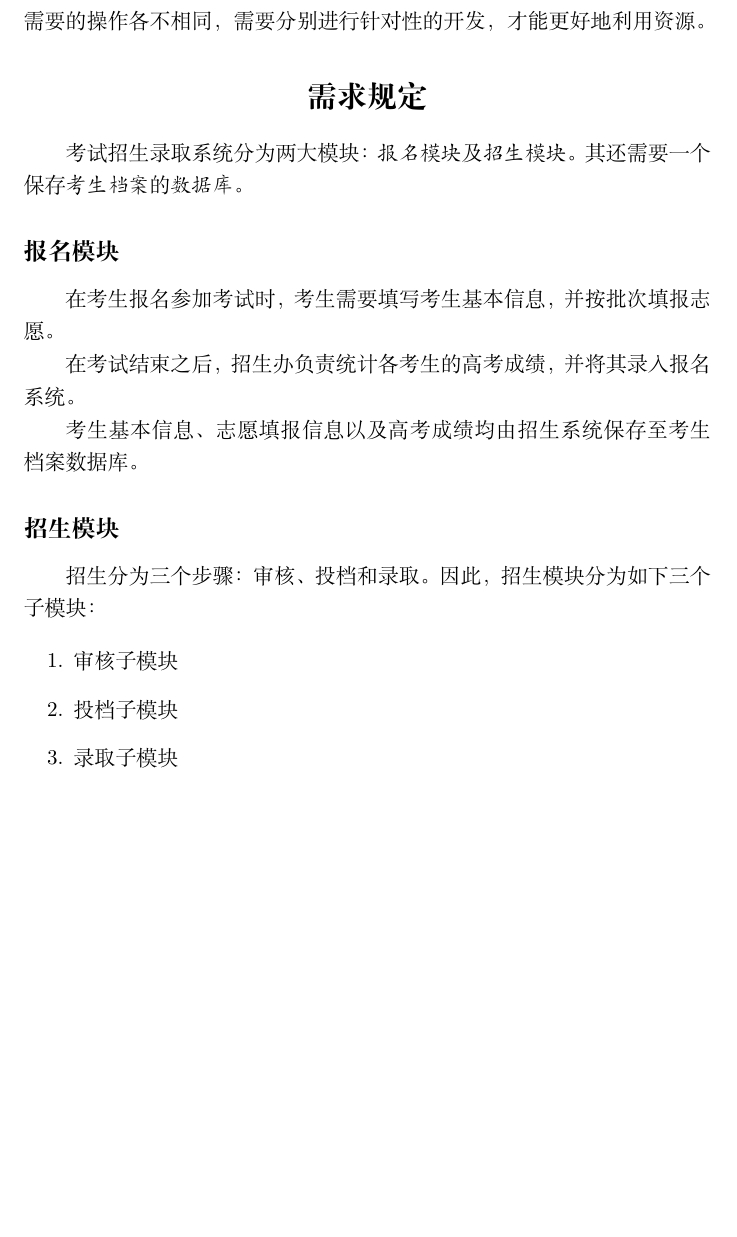
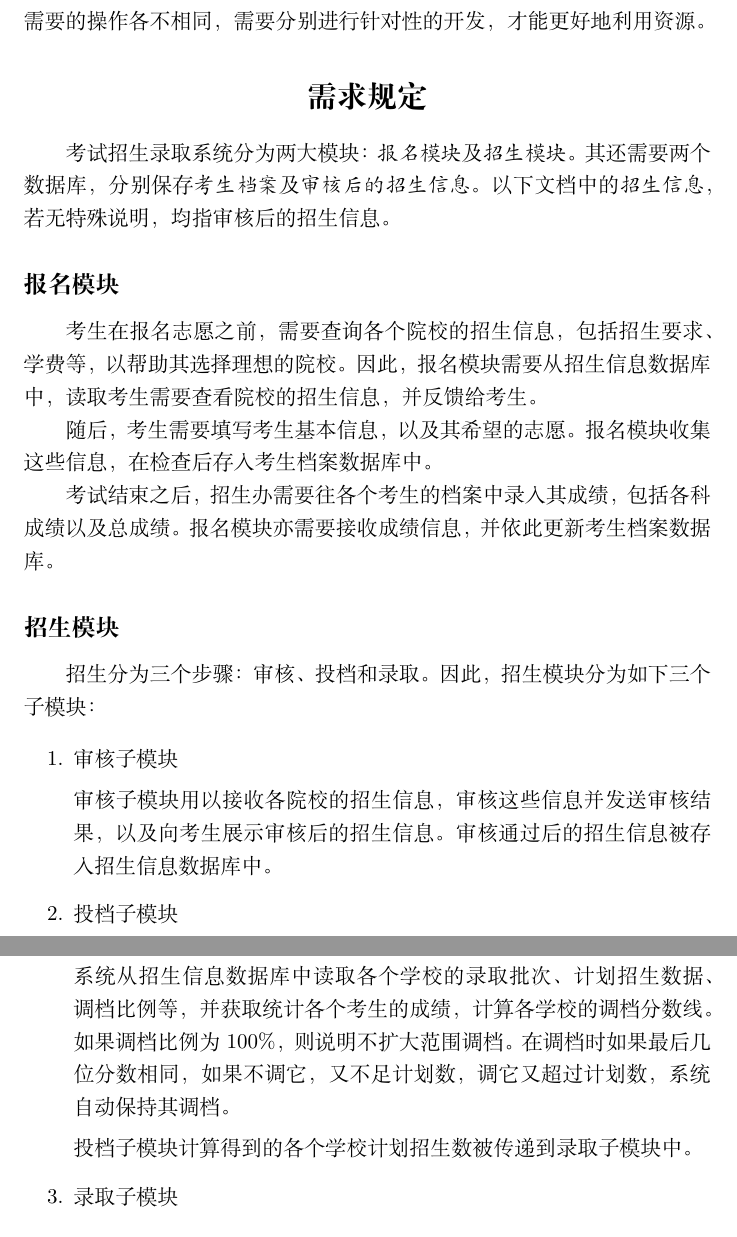
Before and after one commit to BarclayII/softeng-project, a LaTeX document (document.tex): part of page 3 of 4 before the commit and two parts of pages 3 and 4 of 4 after it, the two joined at a grey line, cut so that both start at the same text, the shorter picture padded with empty space. Compiled offline with XeLaTeX.

Commit message:
更新文档。。

```diff
--- a/document.tex
+++ b/document.tex
@@ -78,15 +78,20 @@
 \section*{需求规定}
 
 考试招生录取系统分为两大模块：\emph{报名模块}及\emph{招生模块}。
-其还需要一个保存\emph{考生档案}的\emph{数据库}。
+其还需要两个数据库，分别保存\emph{考生档案}及\emph{审核后的招生信息}。
+以下文档中的\emph{招生信息}，若无特殊说明，均指审核后的招生信息。
 
 \subsection*{报名模块}
 
-在考生报名参加考试时，考生需要填写考生基本信息，并按批次填报志愿。
+考生在报名志愿之前，需要查询各个院校的招生信息，包括招生要求、学费等，
+以帮助其选择理想的院校。因此，报名模块需要从招生信息数据库中，
+读取考生需要查看院校的招生信息，并反馈给考生。
 
-在考试结束之后，招生办负责统计各考生的高考成绩，并将其录入报名系统。
+随后，考生需要填写考生基本信息，以及其希望的志愿。报名模块收集这些信息，
+在检查后存入考生档案数据库中。
 
-考生基本信息、志愿填报信息以及高考成绩均由招生系统保存至考生档案数据库。
+考试结束之后，招生办需要往各个考生的档案中录入其成绩，包括各科成绩以及总成绩。
+报名模块亦需要接收成绩信息，并依此更新考生档案数据库。
 
 \subsection*{招生模块}
 
@@ -94,7 +99,19 @@
 
 \begin{enumerate}
 	\item 审核子模块
+
+	审核子模块用以接收各院校的招生信息，审核这些信息并发送审核结果，
+	以及向考生展示审核后的招生信息。审核通过后的招生信息被存入招生信息数据库中。
+
 	\item 投档子模块
+
+	系统从招生信息数据库中读取各个学校的录取批次、计划招生数据、调档比例等，
+	并获取统计各个考生的成绩，计算各学校的调档分数线。
+	如果调档比例为100\%，则说明不扩大范围调档。在调档时如果最后几位分数相同，
+	如果不调它，又不足计划数，调它又超过计划数，系统自动保持其调档。
+
+	投档子模块计算得到的各个学校计划招生数被传递到录取子模块中。
+
 	\item 录取子模块
 \end{enumerate}
 
```
Also changed, not shown: document.pdf.
